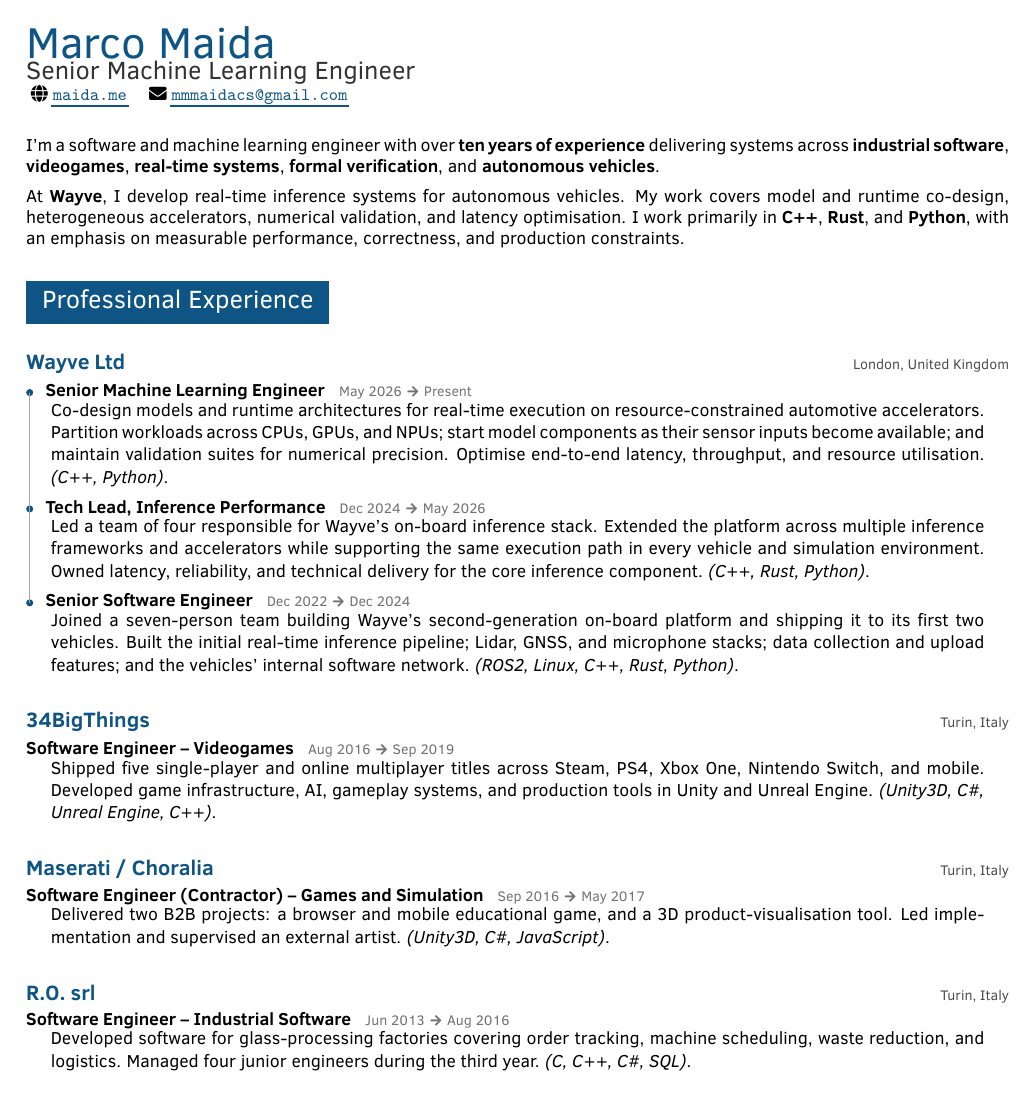
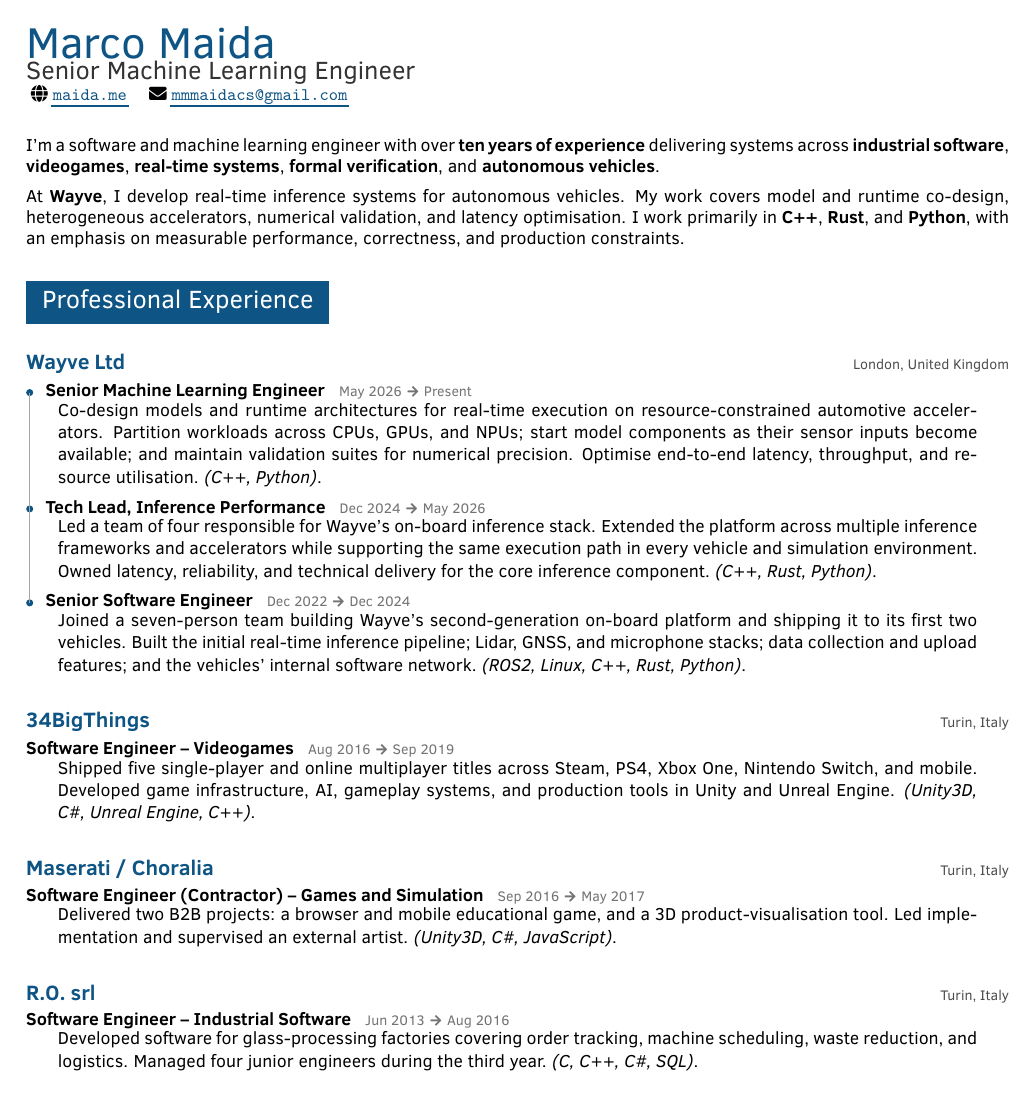
Before and after one commit to marcomaida/resume, a LaTeX document (main.tex): page 1 of 2. Compiled offline with pdfLaTeX.

Commit message:
Increase entry text padding

```diff
--- a/main.tex
+++ b/main.tex
@@ -54,7 +54,7 @@
   \end{tabular}
 }
 \newcommand{\cvbody}[1]{%
-  \hspace*{1.4em}\begin{minipage}[t]{\dimexpr\textwidth-2.8em\relax}
+  \hspace*{1.8em}\begin{minipage}[t]{\dimexpr\textwidth-3.6em\relax}
     #1
   \end{minipage}%
 }
```
Also changed, not shown: main.pdf.
